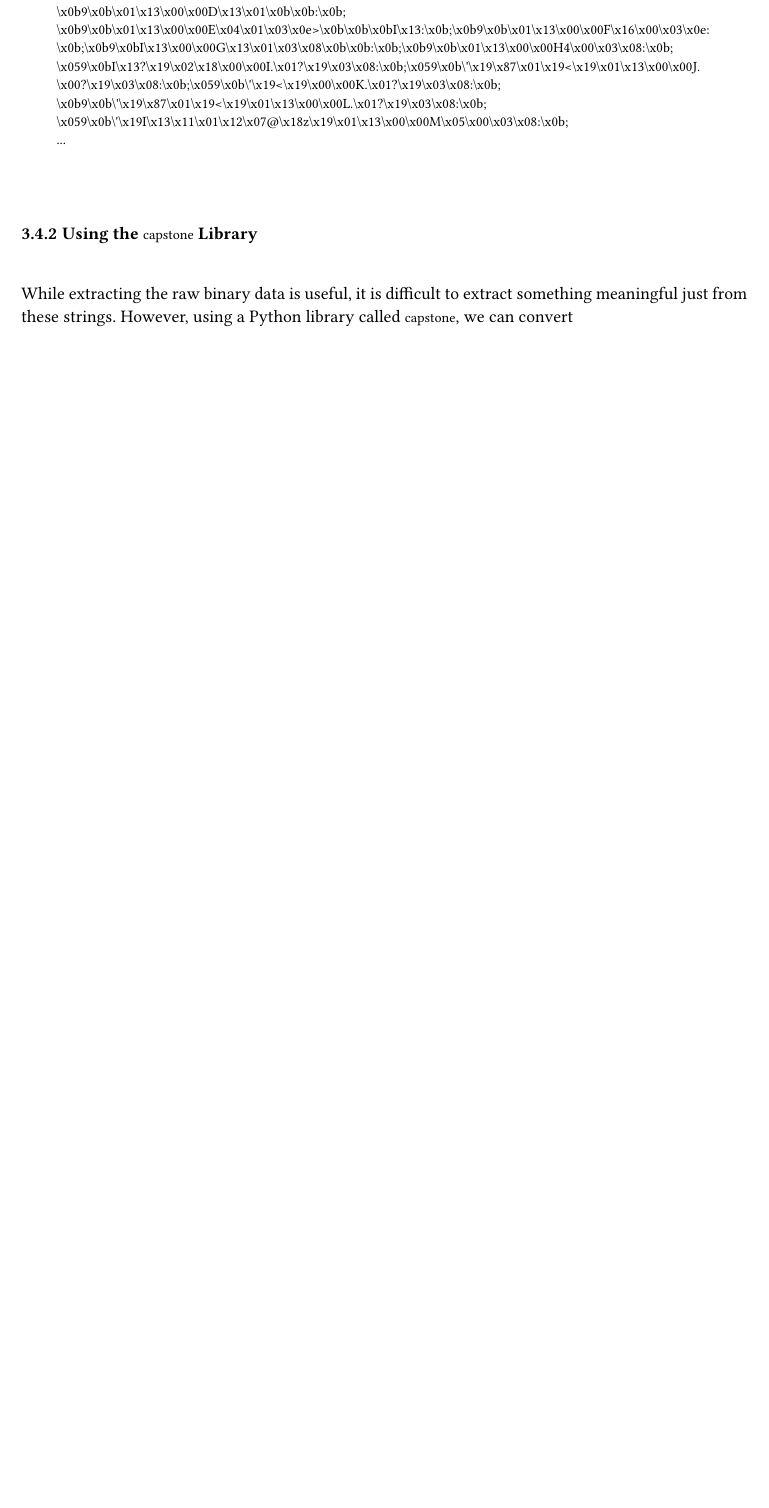
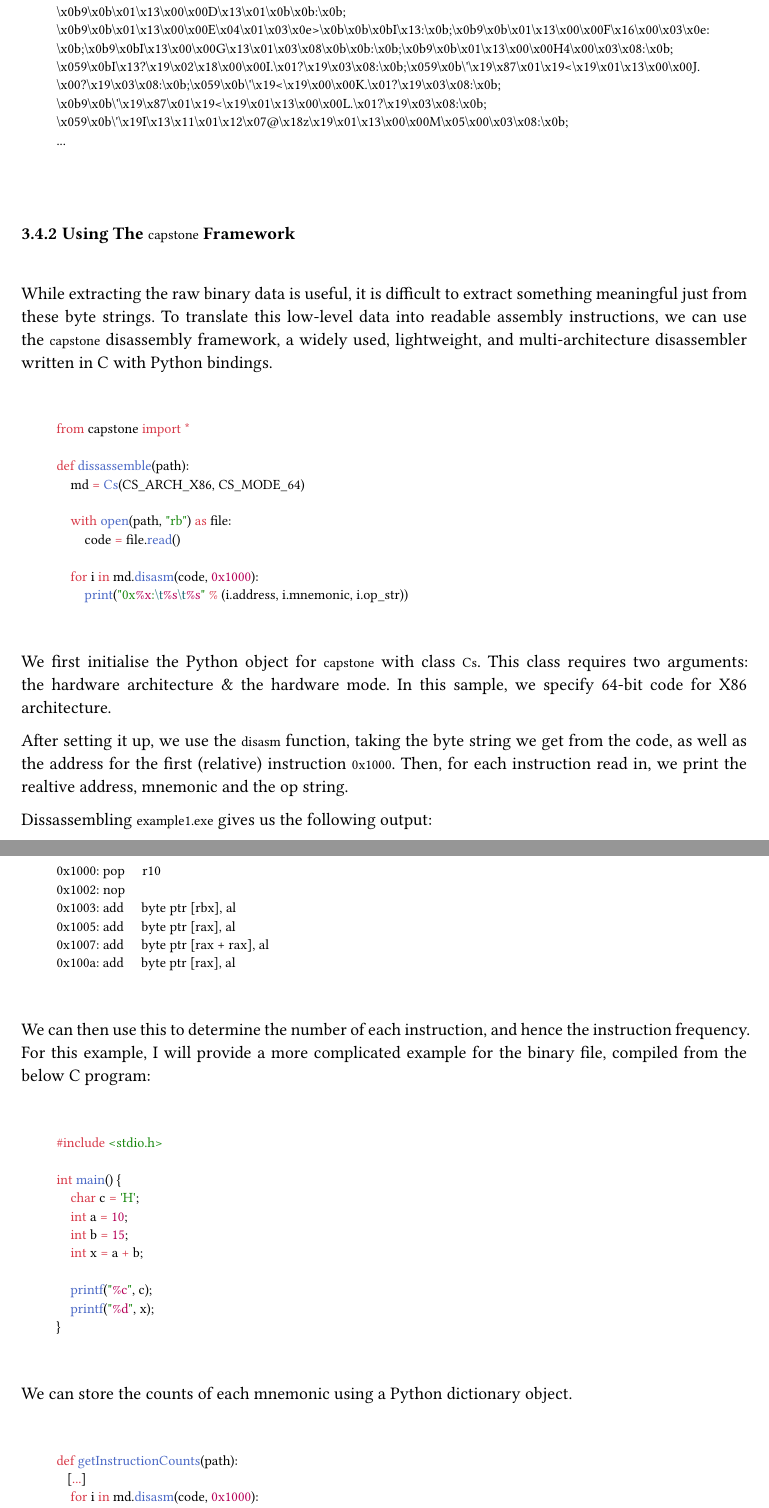
Before and after one commit to lukavr05/final-year-project, a Typst document (documents/main.typ): part of page 13 of 15 before the commit and two parts of pages 13 and 14 of 16 after it, the two joined at a grey line, cut so that both start at the same text, the shorter picture padded with empty space. Compiled offline with Typst 0.15; a missing font is replaced by an installed copy or a similar font.

Commit message:
report update

````diff
--- a/documents/main.typ
+++ b/documents/main.typ
@@ -347,6 +345,36 @@ Running this script produces the following output (which has been heavily trunca
 08\x0b\x05:\x0b;\x059\x0b\x01\x13\x00\x00C\x04\x01\x03\x08>\x0b\x0b\x0bI\x13:\x0b;\x0b9\x0b\x01\x13\x00\x00D\x13\x01\x0b\x0b:\x0b;\x0b9\x0b\x01\x13\x00\x00E\x04\x01\x03\x0e>\x0b\x0b\x0bI\x13:\x0b;\x0b9\x0b\x01\x13\x00\x00F\x16\x00\x03\x0e:\x0b;\x0b9\x0bI\x13\x00\x00G\x13\x01\x03\x08\x0b\x0b:\x0b;\x0b9\x0b\x01\x13\x00\x00H4\x00\x03\x08:\x0b;\x059\x0bI\x13?\x19\x02\x18\x00\x00I.\x01?\x19\x03\x08:\x0b;\x059\x0b\'\x19\x87\x01\x19<\x19\x01\x13\x00\x00J.\x00?\x19\x03\x08:\x0b;\x059\x0b\'\x19<\x19\x00\x00K.\x01?\x19\x03\x08:\x0b;\x0b9\x0b\'\x19\x87\x01\x19<\x19\x01\x13\x00\x00L.\x01?\x19\x03\x08:\x0b;\x059\x0b\'\x19I\x13\x11\x01\x12\x07@\x18z\x19\x01\x13\x00\x00M\x05\x00\x03\x08:\x0b;
 ...
 ```
+=== Using The `capstone` Framework
+While extracting the raw binary data is useful, it is difficult to extract something meaningful just from these byte strings. To translate this low-level data into readable assembly instructions, we can use the `capstone` disassembly framework, a widely used, lightweight, and multi-architecture disassembler written in C with Python bindings.
 
-=== Using the `capstone` Library
-While extracting the raw binary data is useful, it is difficult to extract something meaningful just from these strings. However, using a Python library called `capstone`, we can convert
+```py
+from capstone import *
+
+def dissassemble(path):
+    md = Cs(CS_ARCH_X86, CS_MODE_64)
+
+    with open(path, "rb") as file:
+        code = file.read()
+
+    for i in md.disasm(code, 0x1000):
+        print("0x%x:\t%s\t%s" % (i.address, i.mnemonic, i.op_str))
+```
+
+We first initialise the Python object for `capstone` with class `Cs`. This class requires two arguments: the hardware architecture & the hardware mode. In this sample, we specify 64-bit code for X86 architecture.
+
+After setting it up, we use the `disasm` function, taking the byte string we get from the code, as well as the address for the first (relative) instruction `0x1000`. Then, for each instruction read in, we print the realtive address, mnemonic and the op string.
+
+Dissassembling `example1.exe` gives us the following output:
+```
+0x1000: pop     r10
+0x1002: nop
+0x1003: add     byte ptr [rbx], al
+0x1005: add     byte ptr [rax], al
+0x1007: add     byte ptr [rax + rax], al
+0x100a: add     byte ptr [rax], al
+```
+
+We can then use this to determine the number of each instruction, and hence the instruction frequency. For this example, I will provide a more complicated example for the binary file, compiled from the below C program:
+
+```C
@@ -352,0 +390,11 @@ While extracting the raw binary data is useful, it is difficult to extract somet
+    printf("%d", x);
+}
+```
+
+We can store the counts of each mnemonic using a Python dictionary object.
+
+```py
+def getInstructionCounts(path):
+   [...]
+    for i in md.disasm(code, 0x1000):
+        mnemonic = i.mnemonic
````
Also changed, not shown: documents/main.typ (29 more changed lines), 1 other file.
